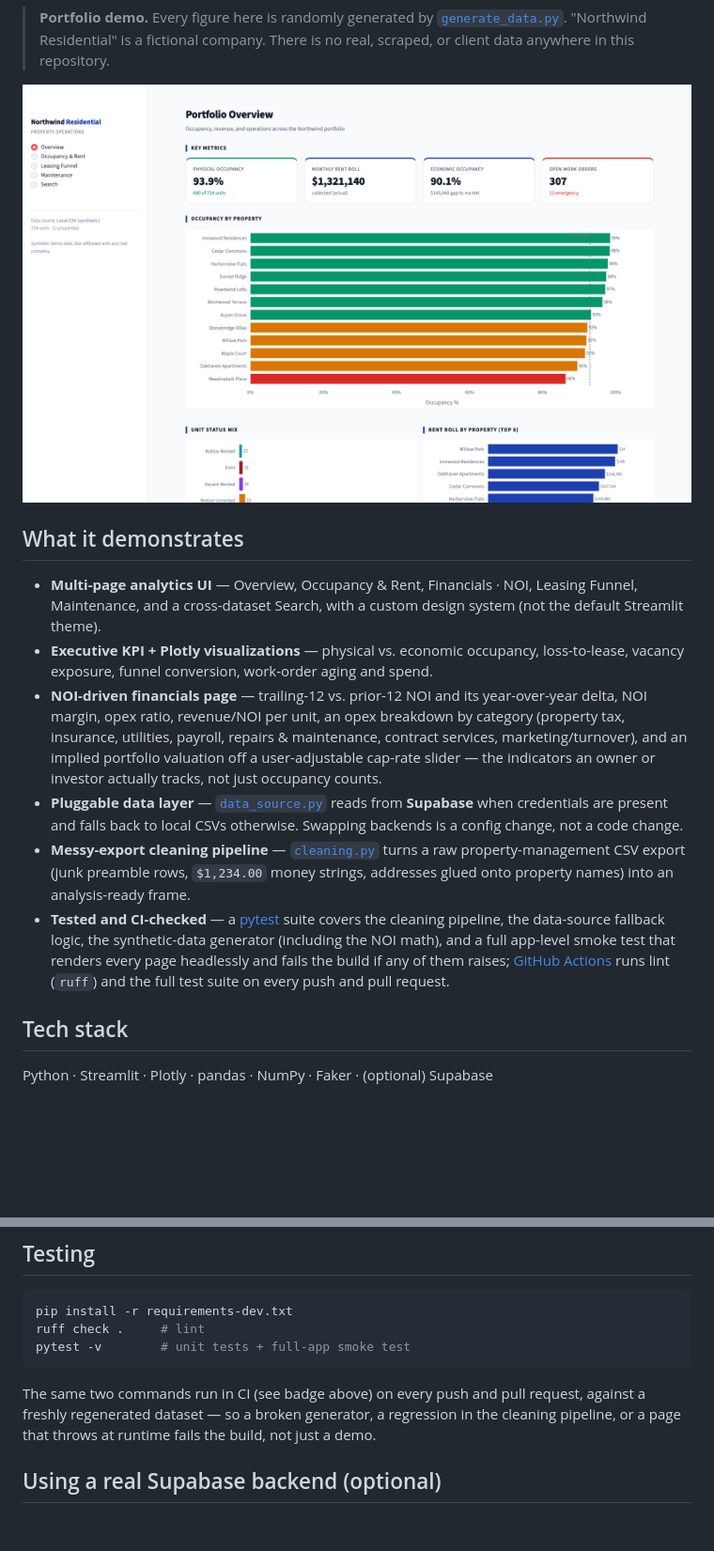
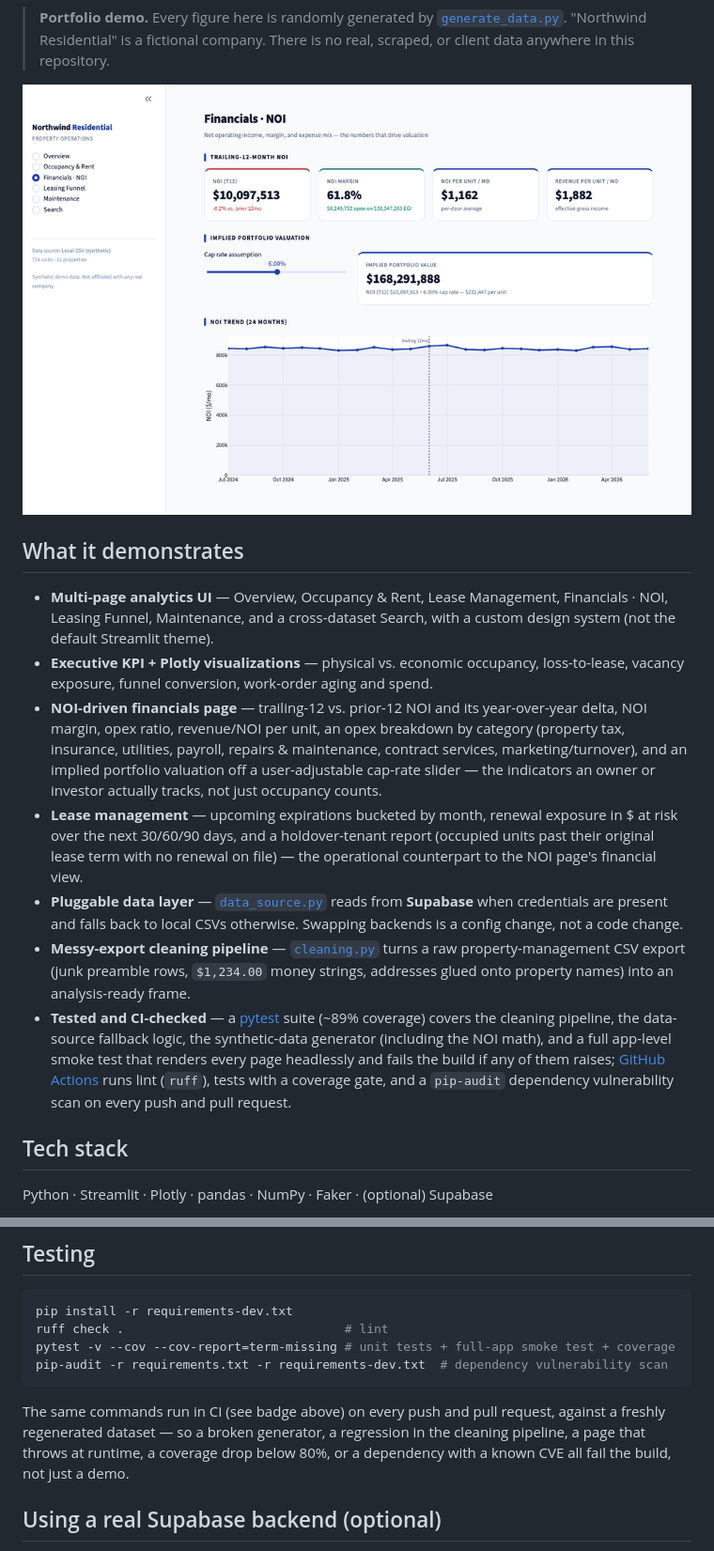
Before and after one commit to mathiasmendezm/northwind-dashboard, a Markdown page: README.md, 2 parts joined by grey strips. Shown at 94% size. GitHub-like rendering; pictures changed too: docs/demo.gif (added), docs/overview.png (deleted); blank space fills up the shorter version.

````diff
--- a/README.md
+++ b/README.md
@@ -15,13 +15,13 @@ portfolio of properties.
 > [`generate_data.py`](generate_data.py). "Northwind Residential" is a fictional
 > company. There is no real, scraped, or client data anywhere in this repository.
 
-![Portfolio Overview](docs/overview.png)
+![Demo — adjusting the cap rate and filtering the rent roll](docs/demo.gif)
 
 ## What it demonstrates
 
-- **Multi-page analytics UI** — Overview, Occupancy & Rent, Financials · NOI,
-  Leasing Funnel, Maintenance, and a cross-dataset Search, with a custom design
-  system (not the default Streamlit theme).
+- **Multi-page analytics UI** — Overview, Occupancy & Rent, Lease Management,
+  Financials · NOI, Leasing Funnel, Maintenance, and a cross-dataset Search,
+  with a custom design system (not the default Streamlit theme).
 - **Executive KPI + Plotly visualizations** — physical vs. economic occupancy,
   loss-to-lease, vacancy exposure, funnel conversion, work-order aging and spend.
 - **NOI-driven financials page** — trailing-12 vs. prior-12 NOI and its
@@ -30,18 +30,23 @@ portfolio of properties.
   repairs & maintenance, contract services, marketing/turnover), and an
   implied portfolio valuation off a user-adjustable cap-rate slider — the
   indicators an owner or investor actually tracks, not just occupancy counts.
+- **Lease management** — upcoming expirations bucketed by month, renewal
+  exposure in $ at risk over the next 30/60/90 days, and a holdover-tenant
+  report (occupied units past their original lease term with no renewal on
+  file) — the operational counterpart to the NOI page's financial view.
 - **Pluggable data layer** — [`data_source.py`](data_source.py) reads from
   **Supabase** when credentials are present and falls back to local CSVs
   otherwise. Swapping backends is a config change, not a code change.
 - **Messy-export cleaning pipeline** — [`cleaning.py`](cleaning.py) turns a raw
   property-management CSV export (junk preamble rows, `$1,234.00` money strings,
   addresses glued onto property names) into an analysis-ready frame.
-- **Tested and CI-checked** — a [pytest](tests/) suite covers the cleaning
-  pipeline, the data-source fallback logic, the synthetic-data generator
-  (including the NOI math), and a full app-level smoke test that renders
-  every page headlessly and fails the build if any of them raises;
-  [GitHub Actions](.github/workflows/ci.yml) runs lint (`ruff`) and the full
-  test suite on every push and pull request.
+- **Tested and CI-checked** — a [pytest](tests/) suite (~89% coverage) covers
+  the cleaning pipeline, the data-source fallback logic, the synthetic-data
+  generator (including the NOI math), and a full app-level smoke test that
+  renders every page headlessly and fails the build if any of them raises;
+  [GitHub Actions](.github/workflows/ci.yml) runs lint (`ruff`), tests with a
+  coverage gate, and a `pip-audit` dependency vulnerability scan on every push
+  and pull request.
 
 ## Tech stack
 
@@ -62,14 +67,15 @@ entirely on the local synthetic data.
 
 ```bash
 pip install -r requirements-dev.txt
-ruff check .     # lint
-pytest -v        # unit tests + full-app smoke test
+ruff check .                              # lint
+pytest -v --cov --cov-report=term-missing # unit tests + full-app smoke test + coverage
+pip-audit -r requirements.txt -r requirements-dev.txt  # dependency vulnerability scan
 ```
 
-The same two commands run in CI (see badge above) on every push and pull
-request, against a freshly regenerated dataset — so a broken generator, a
-regression in the cleaning pipeline, or a page that throws at runtime fails
-the build, not just a demo.
+The same commands run in CI (see badge above) on every push and pull request,
+against a freshly regenerated dataset — so a broken generator, a regression in
+the cleaning pipeline, a page that throws at runtime, a coverage drop below
+80%, or a dependency with a known CVE all fail the build, not just a demo.
 
 ## Using a real Supabase backend (optional)
 
````
Also changed, not shown: other parts of README.md (+6 -4 lines), 10 other files.
